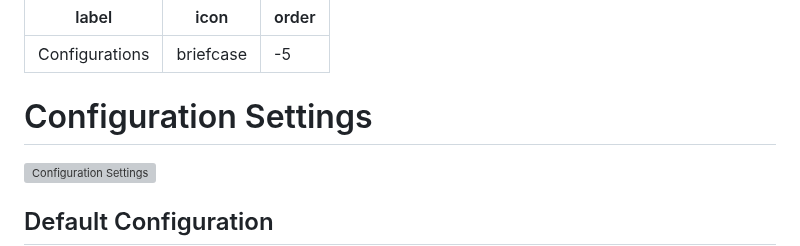
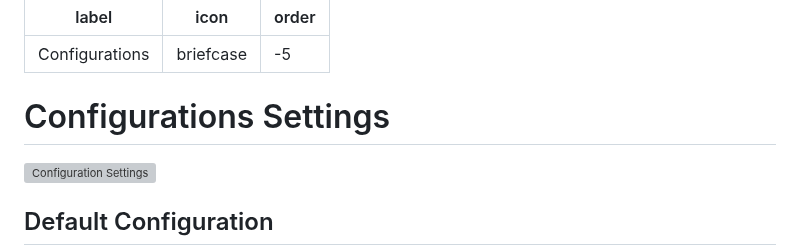
Before and after one commit to TheAcharya/ProductionData-Website, a Markdown page: docs/User Guide/configurations.md, the part around the change. GitHub-like rendering; grey boxes are pictures that could not be loaded.

```diff
--- a/docs/User Guide/configurations.md
+++ b/docs/User Guide/configurations.md
@@ -3,7 +3,7 @@ label: Configurations
 icon: briefcase
 order: -5
 ---
-# Configuration Settings
+# Configurations Settings
 
 ![Configuration Settings](/assets/pd-configuration-settings.png)
 
```
